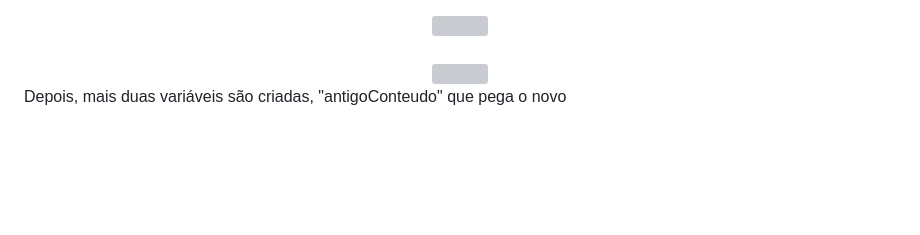
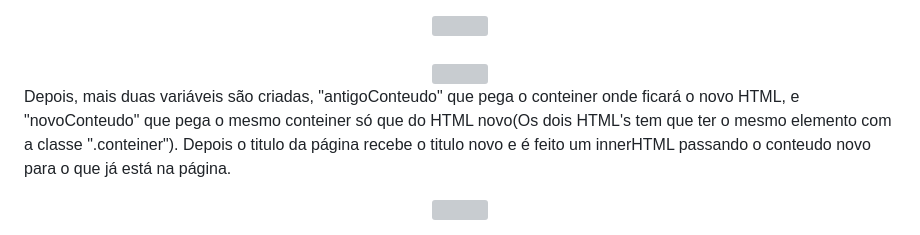
Before and after one commit to WillianOL/Quiz-Javascript, a Markdown page: README.md, the part around the change. GitHub-like rendering; blank space fills up the shorter version; grey boxes are pictures that could not be loaded.

```diff
--- a/README.md
+++ b/README.md
@@ -86,7 +86,10 @@
 			<br>
 			<img align="center" src="https://github.com/WillianOL/Quiz-Javascript/assets/112639055/9d6a4435-1cda-4bf4-889e-32ec8d647753" width="650px">
 		</div>
-		<p>Depois, mais duas variáveis são criadas, "antigoConteudo" que pega o novo </p>
+		<p>Depois, mais duas variáveis são criadas, "antigoConteudo" que pega o conteiner onde ficará o novo HTML, e "novoConteudo" que pega o mesmo conteiner só que do HTML novo(Os dois HTML's tem que ter o mesmo elemento com a classe ".conteiner"). Depois o titulo da página recebe o titulo novo e é feito um innerHTML passando o conteudo novo para o que já está na página.</p>
+		<div align="center">
+			<img align="center" src="" width="650px">
+		</div>
 	</article>
 
 </section>
```
